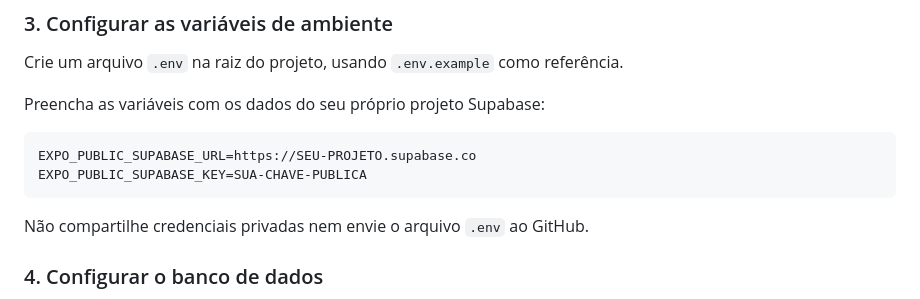
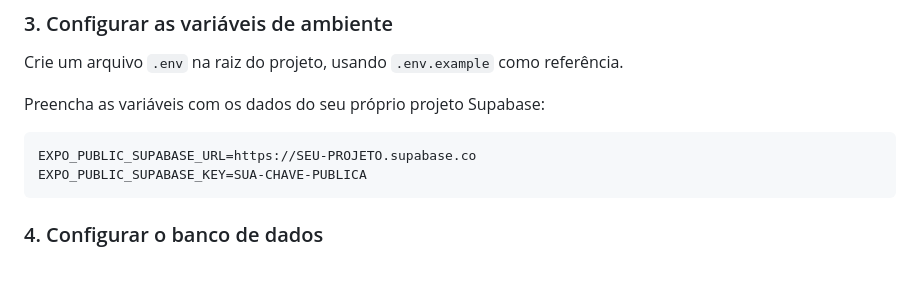
Before and after one commit to santaninha06/MarketGo, a Markdown page: README.md, the part around the change. Drawn GitHub-style; blank space fills up the shorter version.

Commit message:
Update README to remove private credentials warning
Removed sensitive information warning from README.

````diff
--- a/README.md
+++ b/README.md
@@ -73,7 +73,7 @@ EXPO_PUBLIC_SUPABASE_URL=https://SEU-PROJETO.supabase.co
 EXPO_PUBLIC_SUPABASE_KEY=SUA-CHAVE-PUBLICA
 ```
 
-Não compartilhe credenciais privadas nem envie o arquivo `.env` ao GitHub.
+
 
 ### 4. Configurar o banco de dados
 
````
